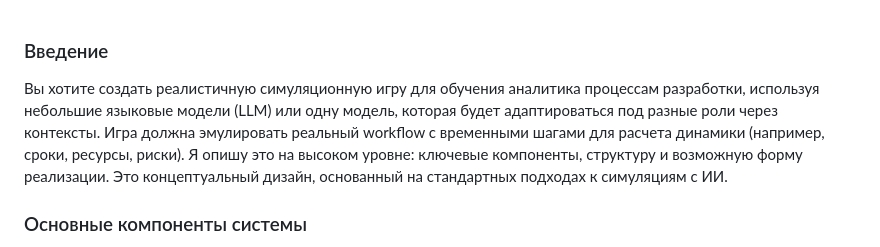
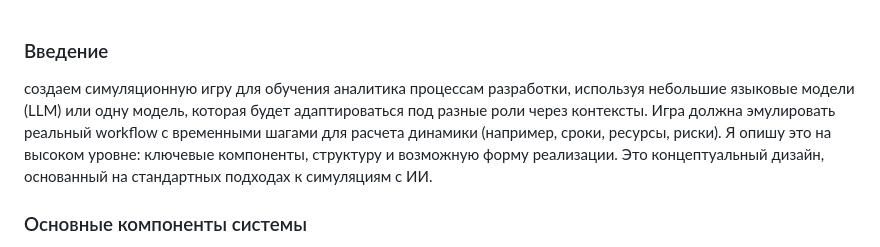
Before and after one commit to poledustaren/analyticgame, a Markdown page: Concept.md, the part around the change. Drawn GitHub-style.

```diff
--- a/Concept.md
+++ b/Concept.md
@@ -1,6 +1,6 @@
 ### Введение
 
-Вы хотите создать реалистичную симуляционную игру для обучения аналитика процессам разработки, используя небольшие языковые модели (LLM) или одну модель, которая будет адаптироваться под разные роли через контексты. Игра должна эмулировать реальный workflow с временными шагами для расчета динамики (например, сроки, ресурсы, риски). Я опишу это на высоком уровне: ключевые компоненты, структуру и возможную форму реализации. Это концептуальный дизайн, основанный на стандартных подходах к симуляциям с ИИ.
+создаем симуляционную игру для обучения аналитика процессам разработки, используя небольшие языковые модели (LLM) или одну модель, которая будет адаптироваться под разные роли через контексты. Игра должна эмулировать реальный workflow с временными шагами для расчета динамики (например, сроки, ресурсы, риски). Я опишу это на высоком уровне: ключевые компоненты, структуру и возможную форму реализации. Это концептуальный дизайн, основанный на стандартных подходах к симуляциям с ИИ.
 
 ### Основные компоненты системы
 
```
